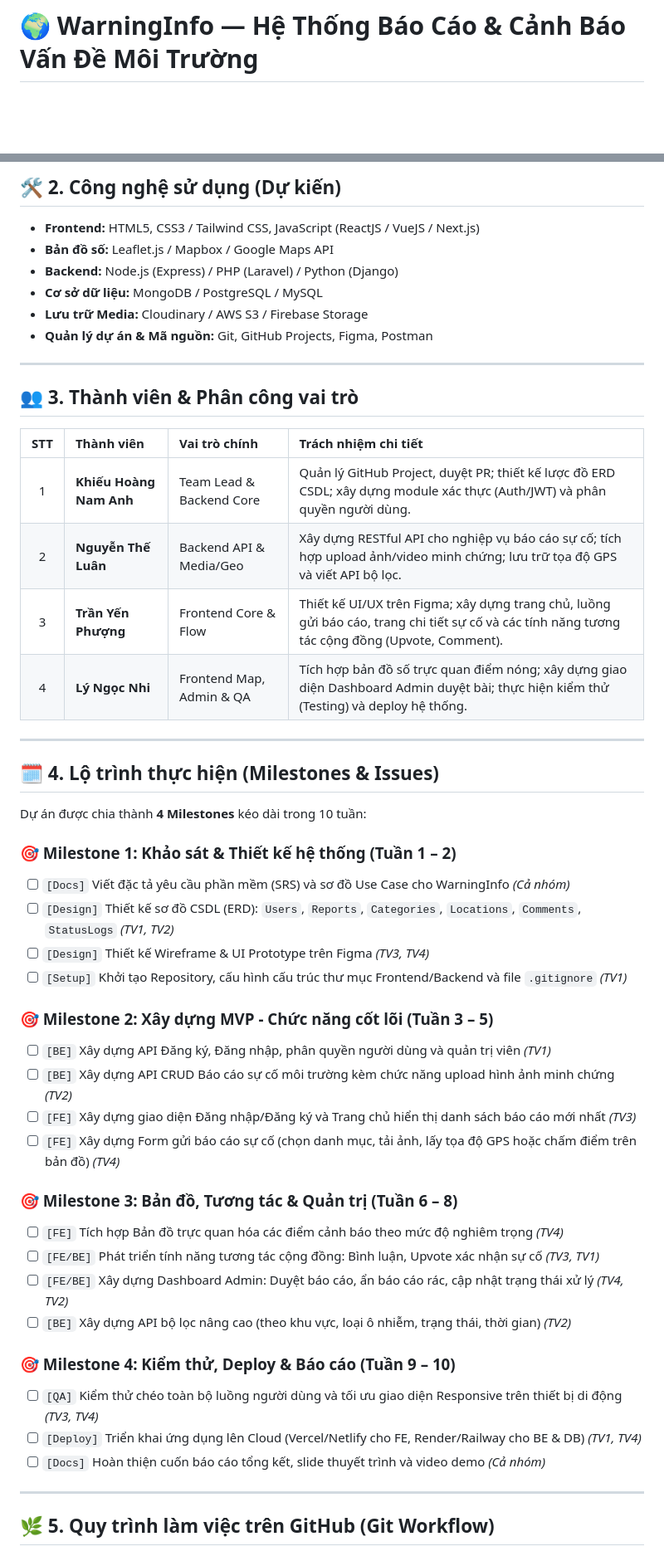
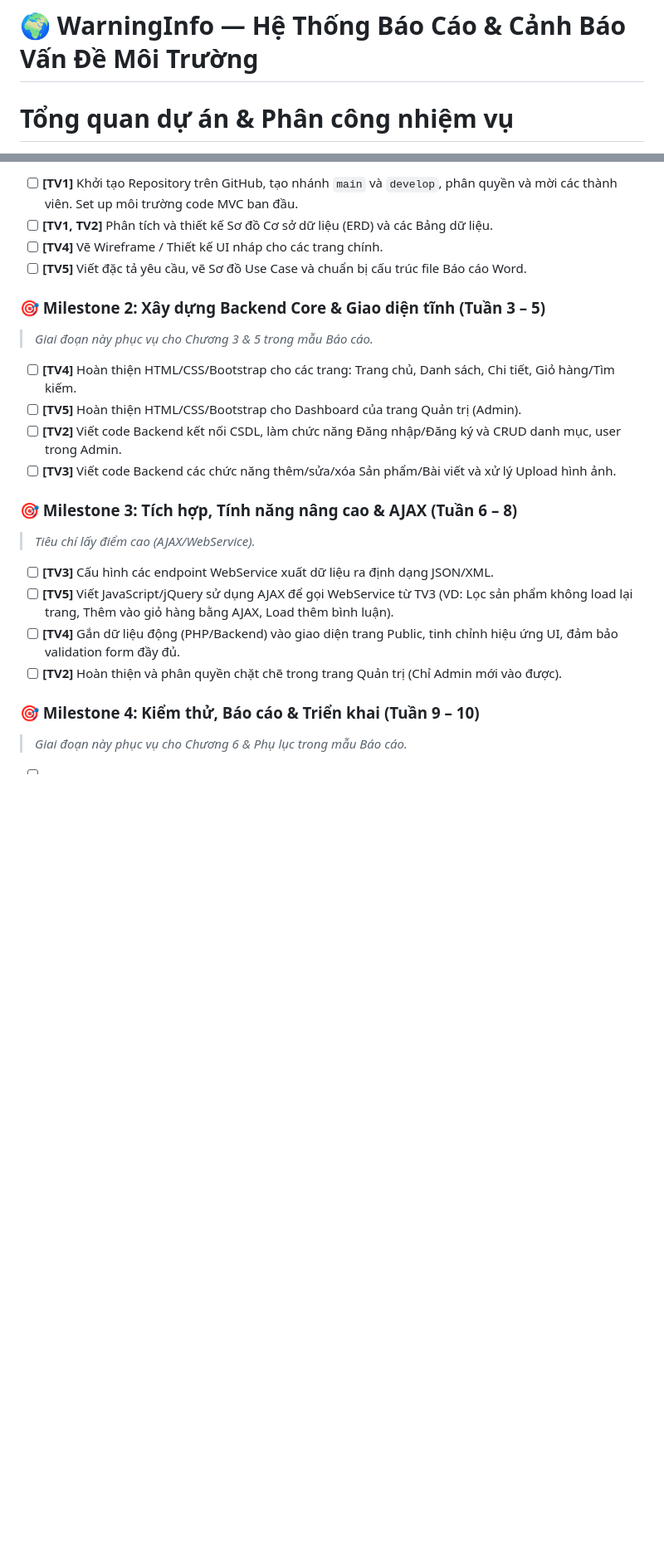
Before and after one commit to nvm4nh/Group11_Project-Web_WarningInfo, a Markdown page: README.md, 2 parts joined by grey strips. Shown at 83% size. Drawn GitHub-style; blank space fills up the shorter version.

```diff
--- a/README.md
+++ b/README.md
@@ -1,2 +1,3 @@
 # 🌍 WarningInfo — Hệ Thống Báo Cáo & Cảnh Báo Vấn Đề Môi Trường
+  # Tổng quan dự án & Phân công nhiệm vụ
 
@@ -36,54 +61,25 @@
 
-## 🛠 2. Công nghệ sử dụng (Dự kiến)
+- [ ] **[TV1]** Khởi tạo Repository trên GitHub, tạo nhánh `main` và `develop`, phân quyền và mời các thành viên. Set up môi trường code MVC ban đầu.
+- [ ] **[TV1, TV2]** Phân tích và thiết kế Sơ đồ Cơ sở dữ liệu (ERD) và các Bảng dữ liệu.
+- [ ] **[TV4]** Vẽ Wireframe / Thiết kế UI nháp cho các trang chính.
+- [ ] **[TV5]** Viết đặc tả yêu cầu, vẽ Sơ đồ Use Case và chuẩn bị cấu trúc file Báo cáo Word.
 
-* **Frontend:** HTML5, CSS3 / Tailwind CSS, JavaScript (ReactJS / VueJS / Next.js)
-* **Bản đồ số:** Leaflet.js / Mapbox / Google Maps API
-* **Backend:** Node.js (Express) / PHP (Laravel) / Python (Django)
-* **Cơ sở dữ liệu:** MongoDB / PostgreSQL / MySQL
-* **Lưu trữ Media:** Cloudinary / AWS S3 / Firebase Storage
-* **Quản lý dự án & Mã nguồn:** Git, GitHub Projects, Figma, Postman
+### 🎯 Milestone 2: Xây dựng Backend Core & Giao diện tĩnh (Tuần 3 – 5)
+> *Giai đoạn này phục vụ cho Chương 3 & 5 trong mẫu Báo cáo.*
 
----
+- [ ] **[TV4]** Hoàn thiện HTML/CSS/Bootstrap cho các trang: Trang chủ, Danh sách, Chi tiết, Giỏ hàng/Tìm kiếm.
+- [ ] **[TV5]** Hoàn thiện HTML/CSS/Bootstrap cho Dashboard của trang Quản trị (Admin).
+- [ ] **[TV2]** Viết code Backend kết nối CSDL, làm chức năng Đăng nhập/Đăng ký và CRUD danh mục, user trong Admin.
+- [ ] **[TV3]** Viết code Backend các chức năng thêm/sửa/xóa Sản phẩm/Bài viết và xử lý Upload hình ảnh.
 
-## 👥 3. Thành viên & Phân công vai trò
+### 🎯 Milestone 3: Tích hợp, Tính năng nâng cao & AJAX (Tuần 6 – 8)
+> *Tiêu chí lấy điểm cao (AJAX/WebService).*
 
-| STT | Thành viên | Vai trò chính | Trách nhiệm chi tiết |
-|:---:|:---|:---|:---|
-| 1 | **Khiếu Hoàng Nam Anh** | Team Lead & Backend Core | Quản lý GitHub Project, duyệt PR; thiết kế lược đồ ERD CSDL; xây dựng module xác thực (Auth/JWT) và phân quyền người dùng. |
-| 2 | **Nguyễn Thế Luân** | Backend API & Media/Geo | Xây dựng RESTful API cho nghiệp vụ báo cáo sự cố; tích hợp upload ảnh/video minh chứng; lưu trữ tọa độ GPS và viết API bộ lọc. |
-| 3 | **Trần Yến Phượng** | Frontend Core & Flow | Thiết kế UI/UX trên Figma; xây dựng trang chủ, luồng gửi báo cáo, trang chi tiết sự cố và các tính năng tương tác cộng đồng (Upvote, Comment). |
-| 4 | **Lý Ngọc Nhi** | Frontend Map, Admin & QA | Tích hợp bản đồ số trực quan điểm nóng; xây dựng giao diện Dashboard Admin duyệt bài; thực hiện kiểm thử (Testing) và deploy hệ thống. |
+- [ ] **[TV3]** Cấu hình các endpoint WebService xuất dữ liệu ra định dạng JSON/XML.
+- [ ] **[TV5]** Viết JavaScript/jQuery sử dụng AJAX để gọi WebService từ TV3 (VD: Lọc sản phẩm không load lại trang, Thêm vào giỏ hàng bằng AJAX, Load thêm bình luận).
+- [ ] **[TV4]** Gắn dữ liệu động (PHP/Backend) vào giao diện trang Public, tinh chỉnh hiệu ứng UI, đảm bảo validation form đầy đủ.
+- [ ] **[TV2]** Hoàn thiện và phân quyền chặt chẽ trong trang Quản trị (Chỉ Admin mới vào được).
 
----
+### 🎯 Milestone 4: Kiểm thử, Báo cáo & Triển khai (Tuần 9 – 10)
+> *Giai đoạn này phục vụ cho Chương 6 & Phụ lục trong mẫu Báo cáo.*
 
-## 🗓 4. Lộ trình thực hiện (Milestones & Issues)
-
-Dự án được chia thành **4 Milestones** kéo dài trong 10 tuần:
-
-### 🎯 Milestone 1: Khảo sát & Thiết kế hệ thống (Tuần 1 – 2)
-* [ ] `[Docs]` Viết đặc tả yêu cầu phần mềm (SRS) và sơ đồ Use Case cho WarningInfo *(Cả nhóm)*
-* [ ] `[Design]` Thiết kế sơ đồ CSDL (ERD): `Users`, `Reports`, `Categories`, `Locations`, `Comments`, `StatusLogs` *(TV1, TV2)*
-* [ ] `[Design]` Thiết kế Wireframe & UI Prototype trên Figma *(TV3, TV4)*
-* [ ] `[Setup]` Khởi tạo Repository, cấu hình cấu trúc thư mục Frontend/Backend và file `.gitignore` *(TV1)*
-
-### 🎯 Milestone 2: Xây dựng MVP - Chức năng cốt lõi (Tuần 3 – 5)
-* [ ] `[BE]` Xây dựng API Đăng ký, Đăng nhập, phân quyền người dùng và quản trị viên *(TV1)*
-* [ ] `[BE]` Xây dựng API CRUD Báo cáo sự cố môi trường kèm chức năng upload hình ảnh minh chứng *(TV2)*
-* [ ] `[FE]` Xây dựng giao diện Đăng nhập/Đăng ký và Trang chủ hiển thị danh sách báo cáo mới nhất *(TV3)*
-* [ ] `[FE]` Xây dựng Form gửi báo cáo sự cố (chọn danh mục, tải ảnh, lấy tọa độ GPS hoặc chấm điểm trên bản đồ) *(TV4)*
-
-### 🎯 Milestone 3: Bản đồ, Tương tác & Quản trị (Tuần 6 – 8)
-* [ ] `[FE]` Tích hợp Bản đồ trực quan hóa các điểm cảnh báo theo mức độ nghiêm trọng *(TV4)*
-* [ ] `[FE/BE]` Phát triển tính năng tương tác cộng đồng: Bình luận, Upvote xác nhận sự cố *(TV3, TV1)*
-* [ ] `[FE/BE]` Xây dựng Dashboard Admin: Duyệt báo cáo, ẩn báo cáo rác, cập nhật trạng thái xử lý *(TV4, TV2)*
-* [ ] `[BE]` Xây dựng API bộ lọc nâng cao (theo khu vực, loại ô nhiễm, trạng thái, thời gian) *(TV2)*
-
-### 🎯 Milestone 4: Kiểm thử, Deploy & Báo cáo (Tuần 9 – 10)
-* [ ] `[QA]` Kiểm thử chéo toàn bộ luồng người dùng và tối ưu giao diện Responsive trên thiết bị di động *(TV3, TV4)*
-* [ ] `[Deploy]` Triển khai ứng dụng lên Cloud (Vercel/Netlify cho FE, Render/Railway cho BE & DB) *(TV1, TV4)*
-* [ ] `[Docs]` Hoàn thiện cuốn báo cáo tổng kết, slide thuyết trình và video demo *(Cả nhóm)*
-
----
-
-## 🌿 5. Quy trình làm việc trên GitHub (Git Workflow)
-
```
Also changed, not shown: other parts of README.md (+52 -71 lines).
